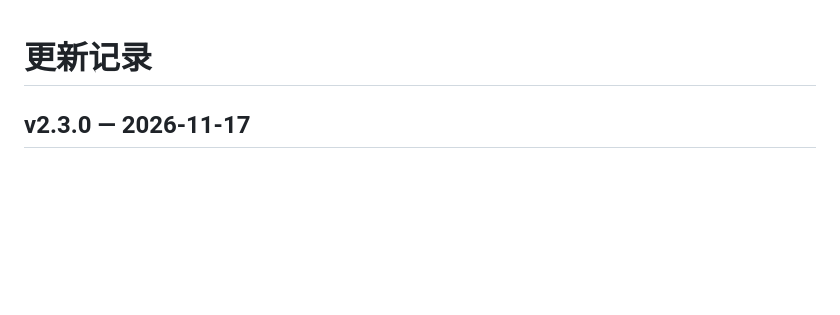
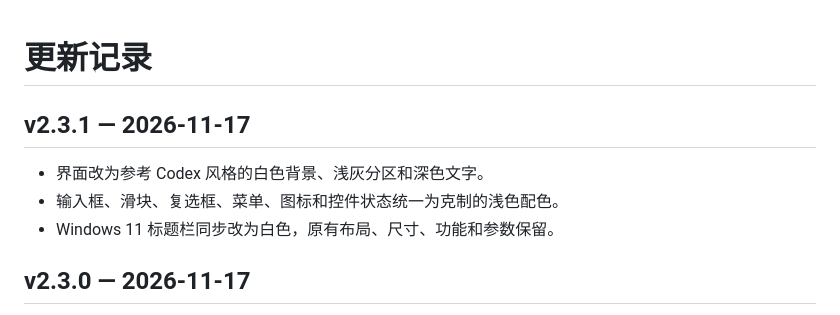
Before and after one commit to zh-984/Care3D, a Markdown page: CHANGELOG.md, the part around the change. Drawn GitHub-style; blank space fills up the shorter version.

```diff
--- a/CHANGELOG.md
+++ b/CHANGELOG.md
@@ -1,4 +1,10 @@
 # 更新记录
+
+## v2.3.1 — 2026-11-17
+
+- 界面改为参考 Codex 风格的白色背景、浅灰分区和深色文字。
+- 输入框、滑块、复选框、菜单、图标和控件状态统一为克制的浅色配色。
+- Windows 11 标题栏同步改为白色，原有布局、尺寸、功能和参数保留。
 
 ## v2.3.0 — 2026-11-17
 
```
Also changed, not shown: README.md (+1 -1 lines), docs/images/corner-anchor-settings.png, docs/images/optional-features.png, docs/images/settings.png, 4 other files.
